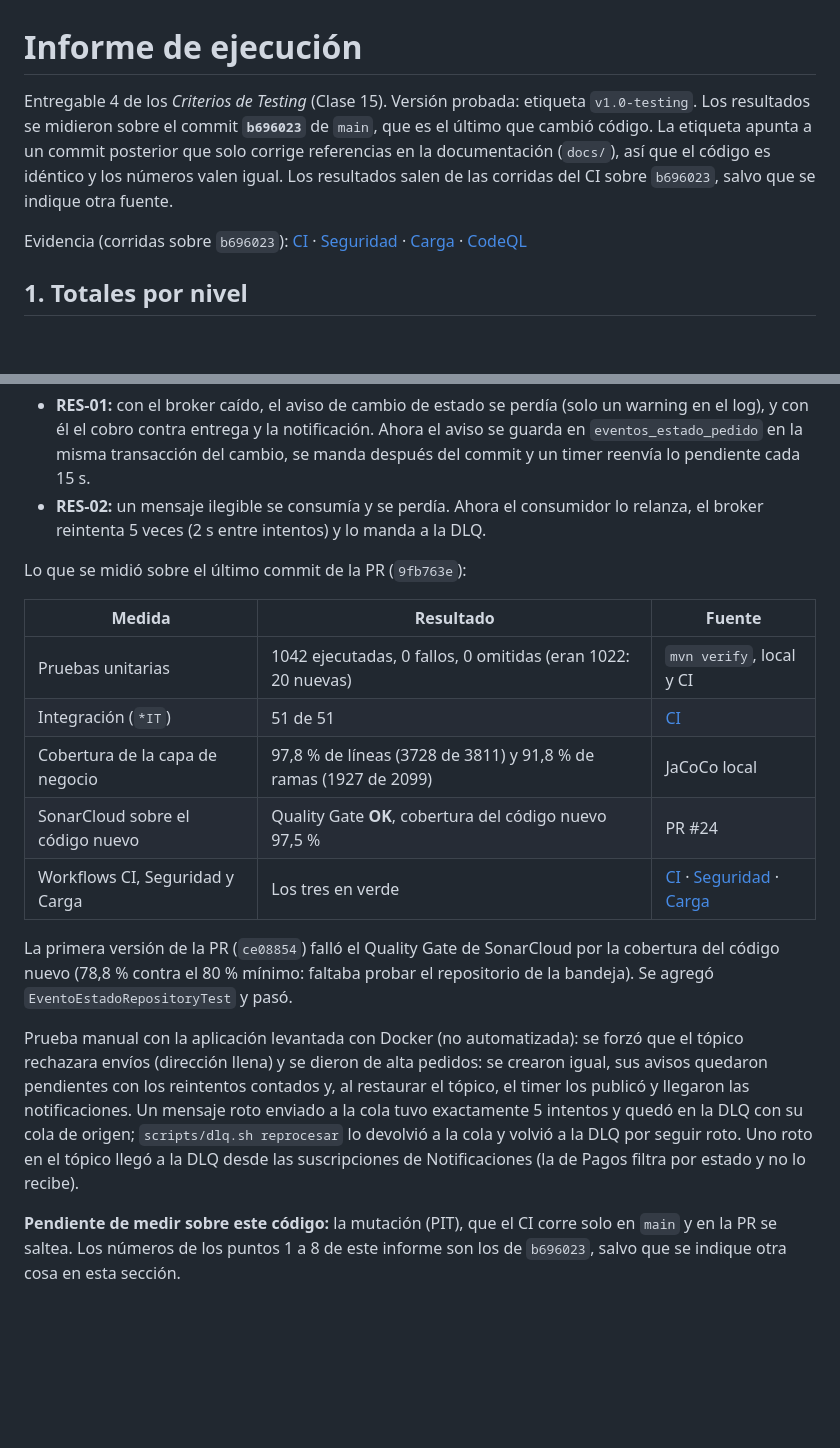
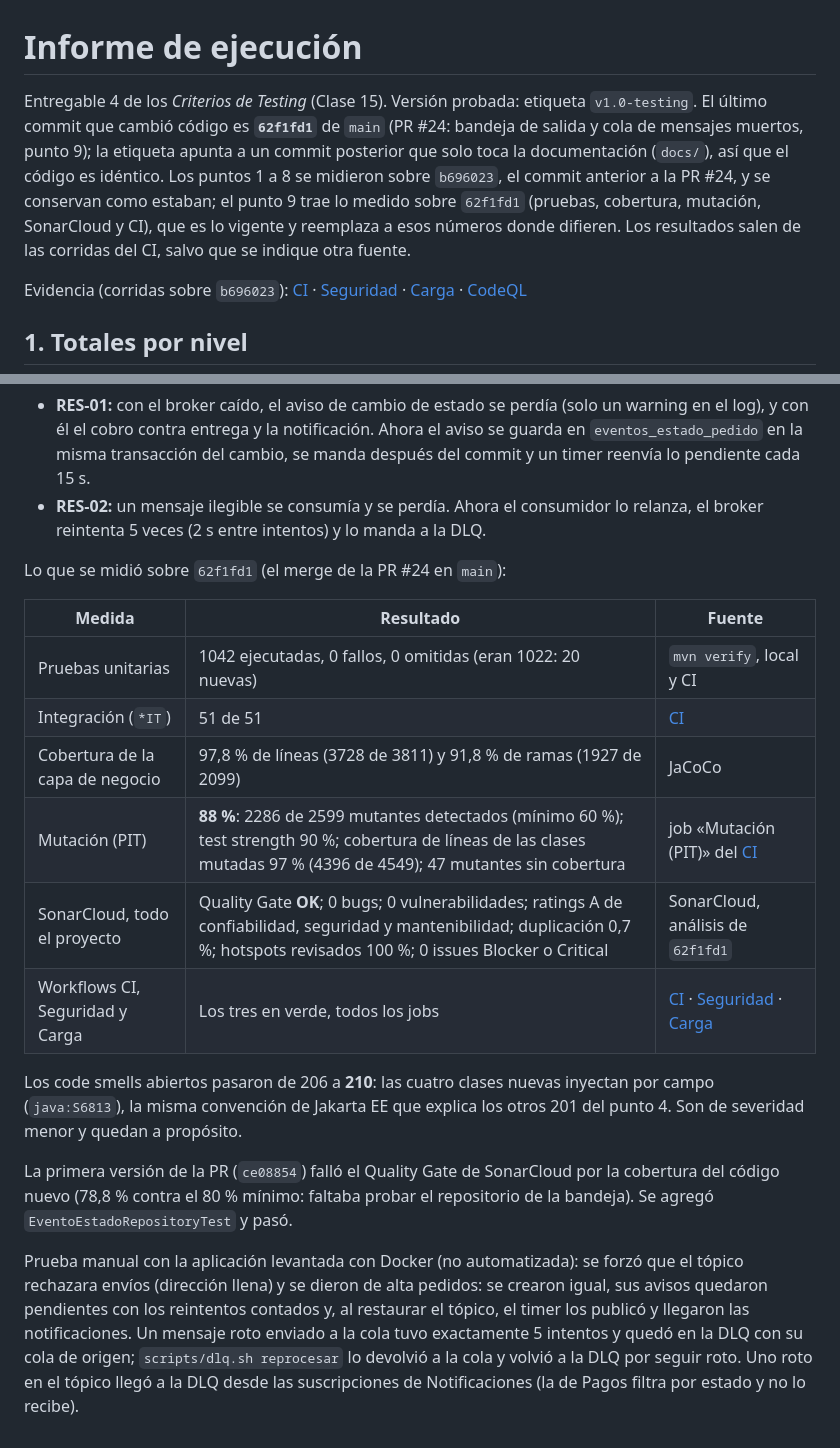
Before and after one commit to feliforte14/Rabbit, a Markdown page: docs/testing/INFORME-DE-EJECUCION.md, 2 parts joined by grey strips. Drawn GitHub-style; blank space fills up the shorter version.

Commit message:
Informe de ejecución: mutación, SonarCloud y CI sobre 62f1fd1 (#25)
Solo documentación.

Co-Authored-By: Claude Sonnet 5.5 <noreply@anthropic.com>

```diff
--- a/docs/testing/INFORME-DE-EJECUCION.md
+++ b/docs/testing/INFORME-DE-EJECUCION.md
@@ -1,9 +1,11 @@
 # Informe de ejecución
 
-Entregable 4 de los *Criterios de Testing* (Clase 15). Versión probada: etiqueta `v1.0-testing`. Los resultados se
-midieron sobre el commit **`b696023`** de `main`, que es el último que cambió código. La etiqueta apunta a un commit
-posterior que solo corrige referencias en la documentación (`docs/`), así que el código es idéntico y los números valen
-igual. Los resultados salen de las corridas del CI sobre `b696023`, salvo que se indique otra fuente.
+Entregable 4 de los *Criterios de Testing* (Clase 15). Versión probada: etiqueta `v1.0-testing`. El último commit que
+cambió código es **`62f1fd1`** de `main` (PR #24: bandeja de salida y cola de mensajes muertos, punto 9); la etiqueta
+apunta a un commit posterior que solo toca la documentación (`docs/`), así que el código es idéntico. Los puntos 1 a 8
+se midieron sobre `b696023`, el commit anterior a la PR #24, y se conservan como estaban; el punto 9 trae lo medido sobre
+`62f1fd1` (pruebas, cobertura, mutación, SonarCloud y CI), que es lo vigente y reemplaza a esos números donde difieren.
+Los resultados salen de las corridas del CI, salvo que se indique otra fuente.
 
 Evidencia (corridas sobre `b696023`):
 [CI](https://github.com/feliforte14/Rabbit/actions/runs/41564819013) ·
@@ -146,15 +148,19 @@ Una auditoría contra el eje C de los criterios encontró dos huecos (RES-01 y R
 - **RES-02:** un mensaje ilegible se consumía y se perdía. Ahora el consumidor lo relanza, el broker reintenta 5 veces
   (2 s entre intentos) y lo manda a la DLQ.
 
-Lo que se midió sobre el último commit de la PR (`9fb763e`):
+Lo que se midió sobre `62f1fd1` (el merge de la PR #24 en `main`):
 
 | Medida | Resultado | Fuente |
 |---|---|---|
 | Pruebas unitarias | 1042 ejecutadas, 0 fallos, 0 omitidas (eran 1022: 20 nuevas) | `mvn verify`, local y CI |
-| Integración (`*IT`) | 51 de 51 | [CI](https://github.com/feliforte14/Rabbit/actions/runs/42522549921) |
-| Cobertura de la capa de negocio | 97,8 % de líneas (3728 de 3811) y 91,8 % de ramas (1927 de 2099) | JaCoCo local |
-| SonarCloud sobre el código nuevo | Quality Gate **OK**, cobertura del código nuevo 97,5 % | PR #24 |
-| Workflows CI, Seguridad y Carga | Los tres en verde | [CI](https://github.com/feliforte14/Rabbit/actions/runs/42522549921) · [Seguridad](https://github.com/feliforte14/Rabbit/actions/runs/42522549922) · [Carga](https://github.com/feliforte14/Rabbit/actions/runs/42522550004) |
+| Integración (`*IT`) | 51 de 51 | [CI](https://github.com/feliforte14/Rabbit/actions/runs/42524223722) |
+| Cobertura de la capa de negocio | 97,8 % de líneas (3728 de 3811) y 91,8 % de ramas (1927 de 2099) | JaCoCo |
+| Mutación (PIT) | **88 %**: 2286 de 2599 mutantes detectados (mínimo 60 %); test strength 90 %; cobertura de líneas de las clases mutadas 97 % (4396 de 4549); 47 mutantes sin cobertura | job «Mutación (PIT)» del [CI](https://github.com/feliforte14/Rabbit/actions/runs/42524223722) |
+| SonarCloud, todo el proyecto | Quality Gate **OK**; 0 bugs; 0 vulnerabilidades; ratings A de confiabilidad, seguridad y mantenibilidad; duplicación 0,7 %; hotspots revisados 100 %; 0 issues Blocker o Critical | SonarCloud, análisis de `62f1fd1` |
+| Workflows CI, Seguridad y Carga | Los tres en verde, todos los jobs | [CI](https://github.com/feliforte14/Rabbit/actions/runs/42524223722) · [Seguridad](https://github.com/feliforte14/Rabbit/actions/runs/42524223692) · [Carga](https://github.com/feliforte14/Rabbit/actions/runs/42524223781) |
+
+Los code smells abiertos pasaron de 206 a **210**: las cuatro clases nuevas inyectan por campo (`java:S6813`), la misma
+convención de Jakarta EE que explica los otros 201 del punto 4. Son de severidad menor y quedan a propósito.
 
 La primera versión de la PR (`ce08854`) falló el Quality Gate de SonarCloud por la cobertura del código nuevo (78,8 %
 contra el 80 % mínimo: faltaba probar el repositorio de la bandeja). Se agregó `EventoEstadoRepositoryTest` y pasó.
@@ -165,6 +171,3 @@ contados y, al restaurar el tópico, el timer los publicó y llegaron las notifi
 cola tuvo exactamente 5 intentos y quedó en la DLQ con su cola de origen; `scripts/dlq.sh reprocesar` lo devolvió a la
 cola y volvió a la DLQ por seguir roto. Uno roto en el tópico llegó a la DLQ desde las suscripciones de Notificaciones
 (la de Pagos filtra por estado y no lo recibe).
-
-**Pendiente de medir sobre este código:** la mutación (PIT), que el CI corre solo en `main` y en la PR se saltea. Los
-números de los puntos 1 a 8 de este informe son los de `b696023`, salvo que se indique otra cosa en esta sección.
```
